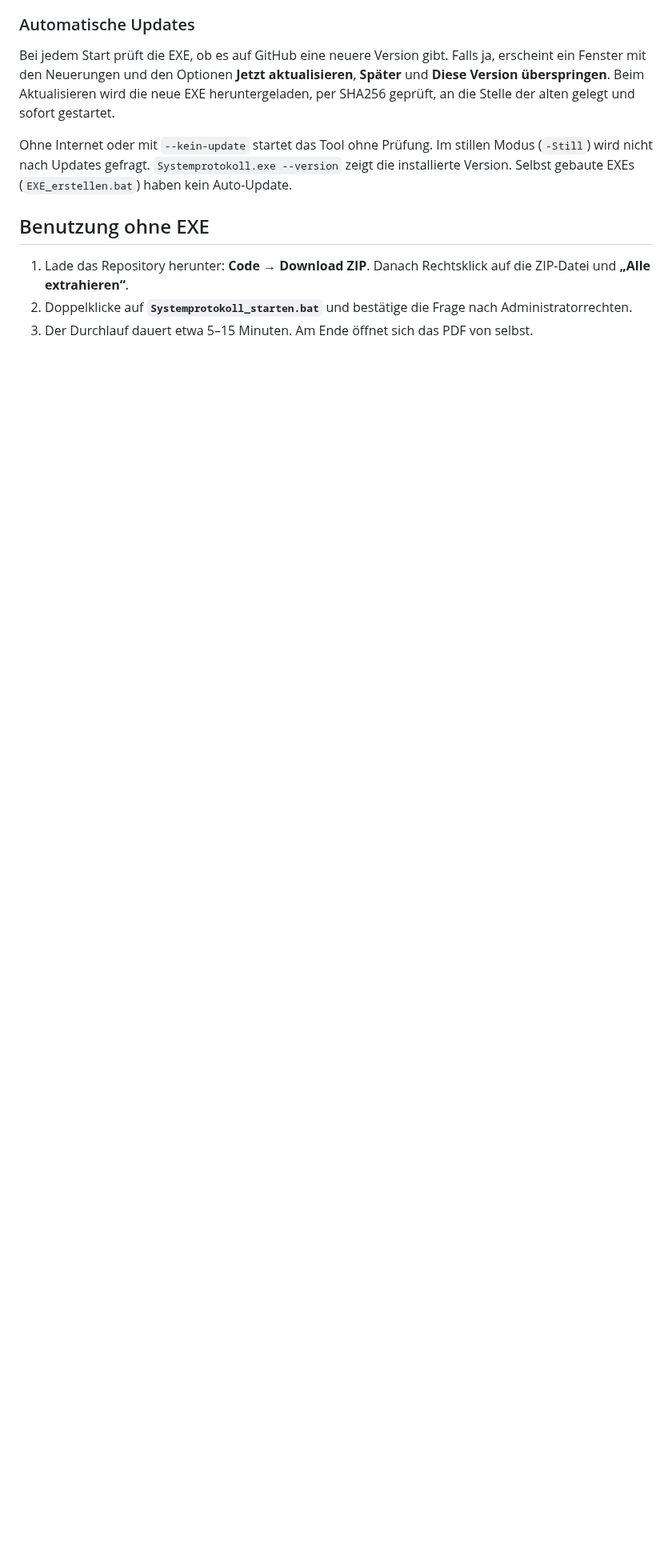
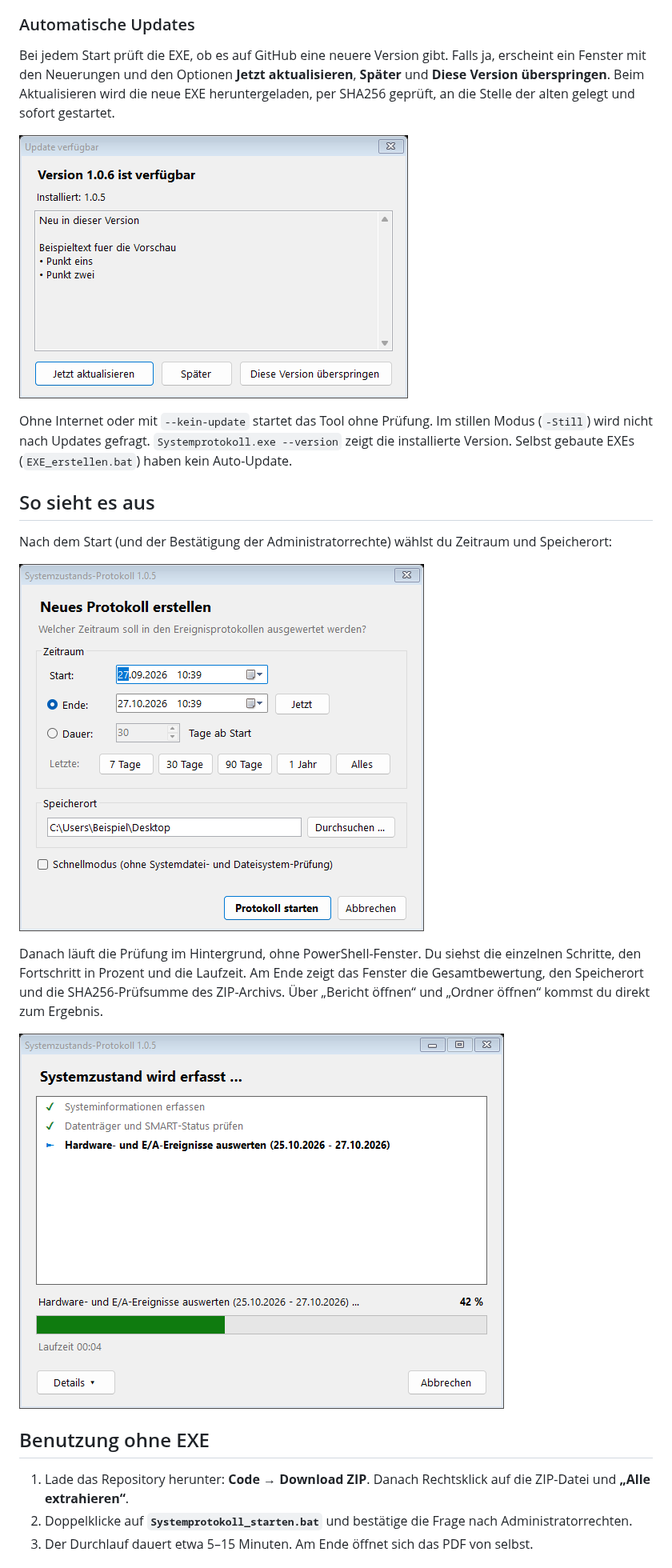
Before and after one commit to dasToast97/Systemprotokoll, a Markdown page: README.md, the part around one of its changes. Shown at 80% size. GitHub-like rendering; pictures changed too: docs/fortschritt.png (added), docs/startfenster.png (added), docs/update.png (added); blank space fills up the shorter version.

```diff
--- a/README.md
+++ b/README.md
@@ -39,9 +39,24 @@ Fenster mit den Neuerungen und den Optionen **Jetzt aktualisieren**, **Später**
 **Diese Version überspringen**. Beim Aktualisieren wird die neue EXE heruntergeladen, per
 SHA256 geprüft, an die Stelle der alten gelegt und sofort gestartet.
 
+![Update-Fenster](docs/update.png)
+
 Ohne Internet oder mit `--kein-update` startet das Tool ohne Prüfung. Im stillen Modus (`-Still`)
 wird nicht nach Updates gefragt. `Systemprotokoll.exe --version` zeigt die installierte Version.
 Selbst gebaute EXEs (`EXE_erstellen.bat`) haben kein Auto-Update.
+
+## So sieht es aus
+
+Nach dem Start (und der Bestätigung der Administratorrechte) wählst du Zeitraum und Speicherort:
+
+![Startfenster](docs/startfenster.png)
+
+Danach läuft die Prüfung im Hintergrund, ohne PowerShell-Fenster. Du siehst die einzelnen Schritte,
+den Fortschritt in Prozent und die Laufzeit. Am Ende zeigt das Fenster die Gesamtbewertung, den
+Speicherort und die SHA256-Prüfsumme des ZIP-Archivs. Über „Bericht öffnen“ und „Ordner öffnen“
+kommst du direkt zum Ergebnis.
+
+![Fortschrittsfenster](docs/fortschritt.png)
 
 ## Benutzung ohne EXE
 
```
Also changed, not shown: other parts of README.md (+12 -4 lines), 6 other files.
